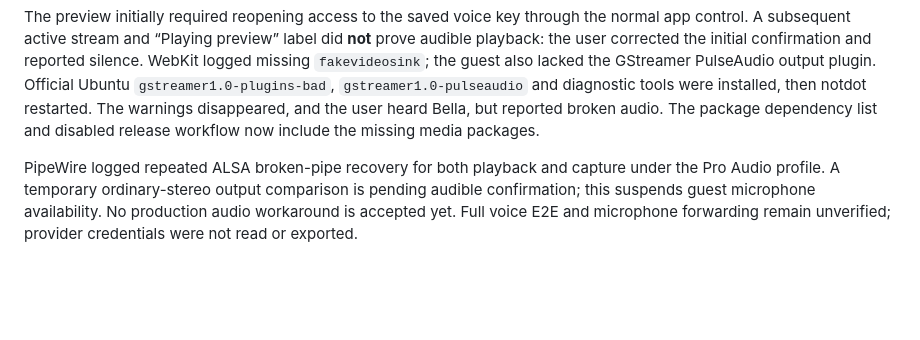
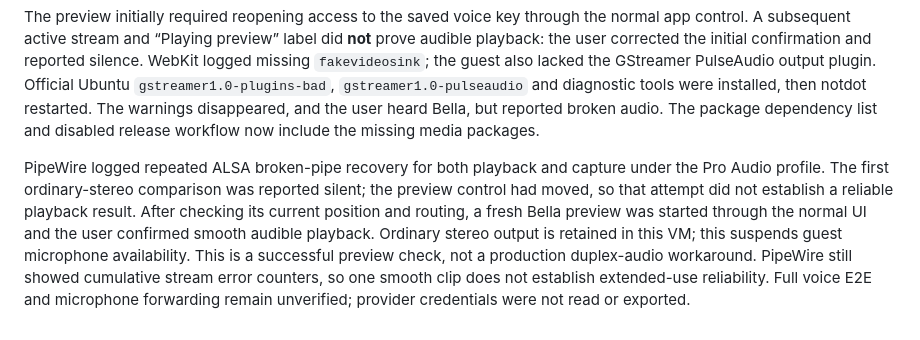
Before and after one commit to kabudu/notdot, a Markdown page: docs/validation/2026-10-29-linux.md, the part around the change. Rendered like a GitHub page; blank space fills up the shorter version.

Commit message:
Record confirmed smooth Linux voice preview

```diff
--- a/docs/validation/2026-10-29-linux.md
+++ b/docs/validation/2026-10-29-linux.md
@@ -112,4 +112,4 @@ The user entered both voice keys locally and saved Bella as the reply voice. Wit
 
 The preview initially required reopening access to the saved voice key through the normal app control. A subsequent active stream and “Playing preview” label did **not** prove audible playback: the user corrected the initial confirmation and reported silence. WebKit logged missing `fakevideosink`; the guest also lacked the GStreamer PulseAudio output plugin. Official Ubuntu `gstreamer1.0-plugins-bad`, `gstreamer1.0-pulseaudio` and diagnostic tools were installed, then notdot restarted. The warnings disappeared, and the user heard Bella, but reported broken audio. The package dependency list and disabled release workflow now include the missing media packages.
 
-PipeWire logged repeated ALSA broken-pipe recovery for both playback and capture under the Pro Audio profile. A temporary ordinary-stereo output comparison is pending audible confirmation; this suspends guest microphone availability. No production audio workaround is accepted yet. Full voice E2E and microphone forwarding remain unverified; provider credentials were not read or exported.
+PipeWire logged repeated ALSA broken-pipe recovery for both playback and capture under the Pro Audio profile. The first ordinary-stereo comparison was reported silent; the preview control had moved, so that attempt did not establish a reliable playback result. After checking its current position and routing, a fresh Bella preview was started through the normal UI and the user confirmed smooth audible playback. Ordinary stereo output is retained in this VM; this suspends guest microphone availability. This is a successful preview check, not a production duplex-audio workaround. PipeWire still showed cumulative stream error counters, so one smooth clip does not establish extended-use reliability. Full voice E2E and microphone forwarding remain unverified; provider credentials were not read or exported.
```
